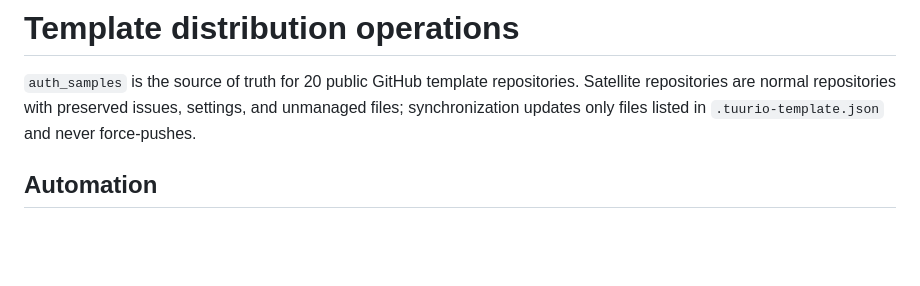
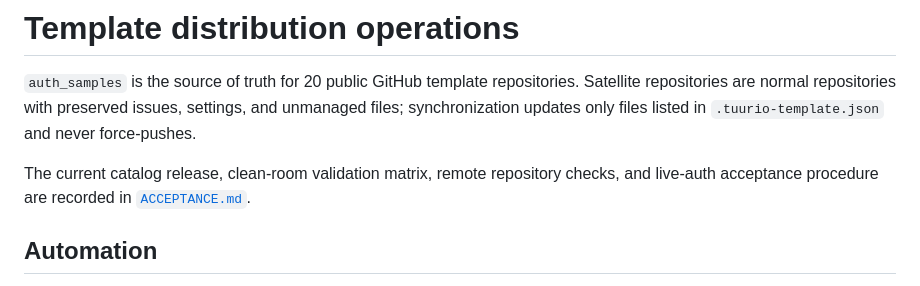
Before and after one commit to Tuurio/auth_samples, a Markdown page: distribution/README.md, the part around the change. Drawn GitHub-style; blank space fills up the shorter version.

Commit message:
docs(distribution): record catalog acceptance evidence (#23)
* docs(distribution): record template acceptance evidence

* docs(distribution): make live smoke test reproducible

```diff
--- a/distribution/README.md
+++ b/distribution/README.md
@@ -1,6 +1,8 @@
 # Template distribution operations
 
 `auth_samples` is the source of truth for 20 public GitHub template repositories. Satellite repositories are normal repositories with preserved issues, settings, and unmanaged files; synchronization updates only files listed in `.tuurio-template.json` and never force-pushes.
+
+The current catalog release, clean-room validation matrix, remote repository checks, and live-auth acceptance procedure are recorded in [`ACCEPTANCE.md`](ACCEPTANCE.md).
 
 ## Automation
 
```
Also changed, not shown: distribution/ACCEPTANCE.md (added, +110 -0 lines).
